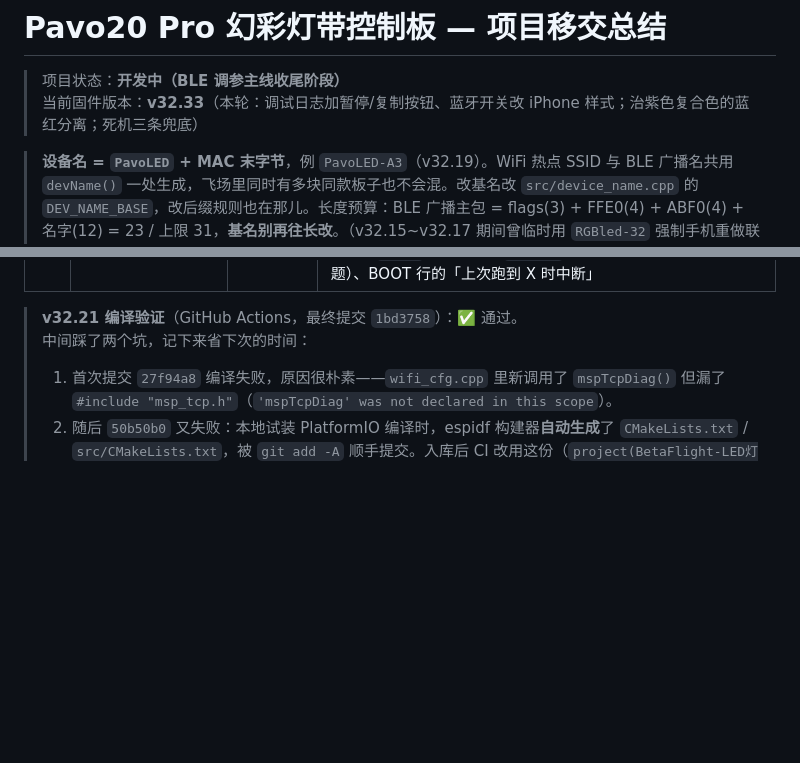
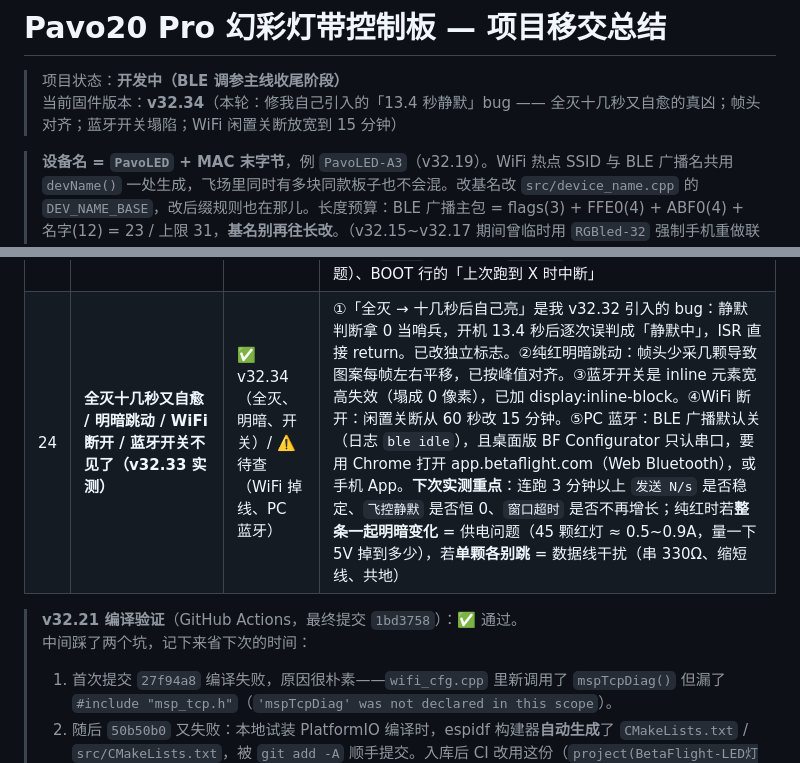
Before and after one commit to jimyu0628/pavo20-led-controller, a Markdown page: docs/项目移交总结.md, 2 parts joined by grey strips. Drawn GitHub-style; blank space fills up the shorter version.

Commit message:
docs: v32.34 移交记录（13.4s 静默 bug 真凶/帧头对齐/inline 开关塌陷/WiFi 15min）

```diff
--- a/docs/项目移交总结.md
+++ b/docs/项目移交总结.md
@@ -1,7 +1,7 @@
 # Pavo20 Pro 幻彩灯带控制板 — 项目移交总结
 
 > 项目状态：**开发中（BLE 调参主线收尾阶段）**
-> 当前固件版本：**v32.33**（本轮：调试日志加暂停/复制按钮、蓝牙开关改 iPhone 样式；治紫色复合色的蓝红分离；死机三条兜底）
+> 当前固件版本：**v32.34**（本轮：修我自己引入的「13.4 秒静默」bug —— 全灭十几秒又自愈的真凶；帧头对齐；蓝牙开关塌陷；WiFi 闲置关断放宽到 15 分钟）
 
 > **设备名 = `PavoLED` + MAC 末字节**，例 `PavoLED-A3`（v32.19）。WiFi 热点 SSID 与 BLE 广播名共用 `devName()` 一处生成，飞场里同时有多块同款板子也不会混。改基名改 `src/device_name.cpp` 的 `DEV_NAME_BASE`，改后缀规则也在那儿。长度预算：BLE 广播主包 = flags(3) + FFE0(4) + ABF0(4) + 名字(12) = 23 / 上限 31，**基名别再往长改**。（v32.15~v32.17 期间曾临时用 `RGBled-32` 强制手机重做联网探测，已完成使命。）
 > 移交时间：2026-10-24
@@ -203,6 +204,7 @@ GND 共地（飞控 ↔ ESP32 ↔ 灯带）
 | 21 | **灯全灭、BF 重启无效、只有 ESP32 重启能恢复；扫描/彩虹每 2 秒频闪；暗区弱光（v32.30 实测）** | ✅ v32.31（前两条）/ ⚠️ 架构（频闪） | 死机 = `fcRxReset()` 反复 `gpio_isr_handler_remove/add` 且不检查返回值，add 失败即永久失去 GPIO 中断。弱光 = 飞控暗区给 `0x01~0x08` 底色，暗切 12 解决。**频闪**：C3 的 RMT 无 DMA，60µs 必须续填一次 FIFO，WiFi/BLE 关中断超过这个时间必然断流。缓解手段：关掉 BLE 广播（日志 `probe=fail` 说明从没连上，纯干扰）、网页轮询放慢；根治：换 SPI2/I2S + DMA 输出 |
 | 22 | **扫描/彩虹时约每 2 秒频闪几下；死机（收不到 BF 帧、只有 ESP32 重启能恢复）** | ✅ v32.32 | 根因是 C3 的 RMT 没有 DMA：长帧靠中断每 60µs 续填 FIFO，WiFi/BLE 任何一次关中断超过 60µs 就断流 → 残帧 → 闪；飞控采集的 1.3ms 中断屏蔽更是必然断流，狠了通道卡死。已改 SPI2 + DMA（不依赖中断）。**若刷完仍有频闪**：看 `[LED] fail` 是否在涨（涨=SPI 也出错，报错误码）与 `主循环最长间隔`（很大=别的地方在阻塞）；灯带完全不亮则看开机 `LED FAIL` 与 `[LED] spi tx err`。**若仍收不到飞控帧**：看 `窗口超时` 与 `飞控静默` —— 都在涨说明信号线本身有问题（共地/线长/串阻） |
 | 23 | **日志复制不了；蓝牙开关样式；紫色复合色「蓝红分离」；仍会死机（v32.32 实测）** | ✅ v32.33（前三条）/ ⚠️ 待验证（死机） | ①日志每秒重写：已加「暂停刷新 / 复制」，复制自动先暂停。②蓝红分离：位周期只有 925ns 时「高>低」判据余量只剩 125ns（临界位每帧 60+）→ 改自适应两簇中点为主；暗切逐通道切破色相 → 改整颗判定；补齐拉色带 → 改保持上一帧。③死机：`gpio_isr_handler_add` 不会重新打开 INT_ENA，已补 `gpio_intr_disable/enable`；再加 25 秒无帧自动重启、RTC 崩溃落点记录。**下次实测重点**：`临界位` 是否从每帧 60+ 掉到个位数、`存疑帧` 是否恒 0、`窗口超时` 是否在涨（涨=信号线问题）、BOOT 行的「上次跑到 X 时中断」 |
+| 24 | **全灭十几秒又自愈 / 明暗跳动 / WiFi 断开 / 蓝牙开关不见了（v32.33 实测）** | ✅ v32.34（全灭、明暗、开关）/ ⚠️ 待查（WiFi 掉线、PC 蓝牙） | ①「全灭 → 十几秒后自己亮」是我 v32.32 引入的 bug：静默判断拿 0 当哨兵，开机 13.4 秒后逐次误判成「静默中」，ISR 直接 return。已改独立标志。②纯红明暗跳动：帧头少采几颗导致图案每帧左右平移，已按峰值对齐。③蓝牙开关是 inline 元素宽高失效（塌成 0 像素），已加 display:inline-block。④WiFi 断开：闲置关断从 60 秒改 15 分钟。⑤PC 蓝牙：BLE 广播默认关（日志 `ble idle`），且桌面版 BF Configurator 只认串口，要用 Chrome 打开 app.betaflight.com（Web Bluetooth），或手机 App。**下次实测重点**：连跑 3 分钟以上 `发送 N/s` 是否稳定、`飞控静默` 是否恒 0、`窗口超时` 是否不再增长；纯红时若**整条一起明暗变化** = 供电问题（45 颗红灯 ≈ 0.5~0.9A，量一下 5V 掉到多少），若**单颗各别跳** = 数据线干扰（串 330Ω、缩短线、共地） |
 
 > **v32.21 编译验证**（GitHub Actions，最终提交 `1bd3758`）：✅ 通过。
 > 中间踩了两个坑，记下来省下次的时间：
```
Also changed, not shown: other parts of docs/项目移交总结.md (+1 -0 lines).
